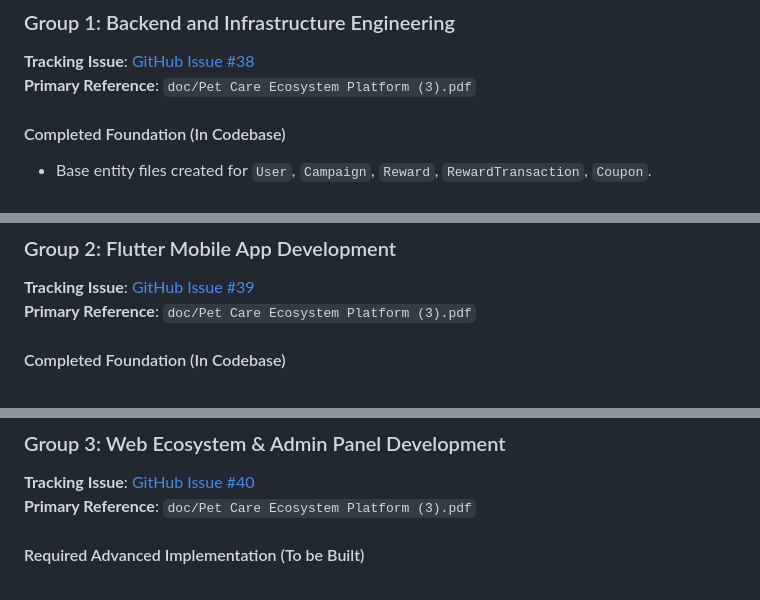
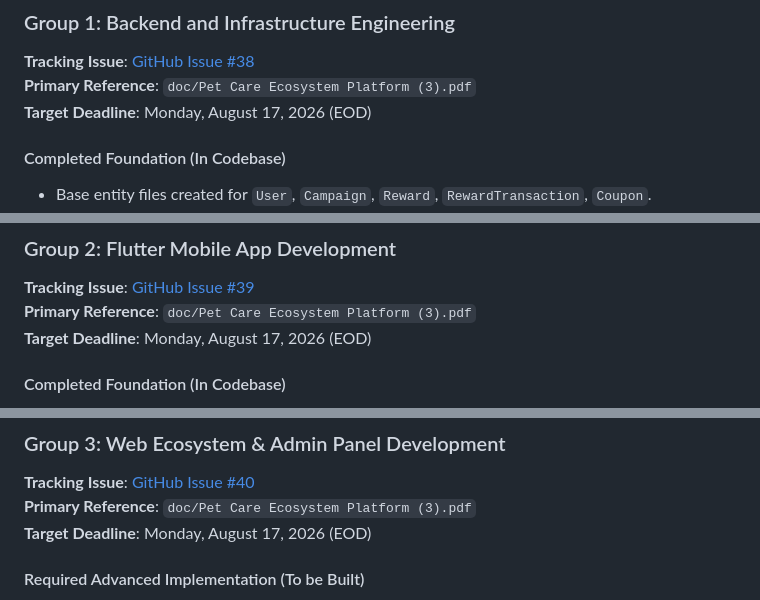
Before and after one commit to Vk2533120/petsewa_backrnd, a Markdown page: doc/gap_analysis.md, 3 parts joined by grey strips. GitHub-like rendering.

```diff
--- a/doc/gap_analysis.md
+++ b/doc/gap_analysis.md
@@ -64,6 +64,7 @@ This document outlines the current engineering status versus the full technical
 ### Group 1: Backend and Infrastructure Engineering
 **Tracking Issue**: [GitHub Issue #38](https://github.com/PetSewa-India/petsewa_app/issues/38)
 **Primary Reference**: `doc/Pet Care Ecosystem Platform (3).pdf`
+**Target Deadline**: Monday, August 17, 2026 (EOD)
 
 #### Completed Foundation (In Codebase)
 - Base entity files created for `User`, `Campaign`, `Reward`, `RewardTransaction`, `Coupon`.
@@ -120,6 +121,7 @@ This document outlines the current engineering status versus the full technical
 ### Group 2: Flutter Mobile App Development
 **Tracking Issue**: [GitHub Issue #39](https://github.com/PetSewa-India/petsewa_app/issues/39)
 **Primary Reference**: `doc/Pet Care Ecosystem Platform (3).pdf`
+**Target Deadline**: Monday, August 17, 2026 (EOD)
 
 #### Completed Foundation (In Codebase)
 - Base UI screens created: `ngo_hub_screen.dart`, `ngo_detail_screen.dart`, `ngo_dashboard_screen.dart`, `ngo_registration_screen.dart`, `ngo_pending_screen.dart`, `ngo_add_pet_screen.dart`, `adoption_screen.dart`, `adoption_request_screen.dart`, `my_adoption_requests_screen.dart`, `referral_screen.dart`, and `wallet_screen.dart`.
@@ -170,6 +172,7 @@ This document outlines the current engineering status versus the full technical
 ### Group 3: Web Ecosystem & Admin Panel Development
 **Tracking Issue**: [GitHub Issue #40](https://github.com/PetSewa-India/petsewa_app/issues/40)
 **Primary Reference**: `doc/Pet Care Ecosystem Platform (3).pdf`
+**Target Deadline**: Monday, August 17, 2026 (EOD)
 
 #### Required Advanced Implementation (To be Built)
 - [ ] **Next.js Public Web Platform**:
```
